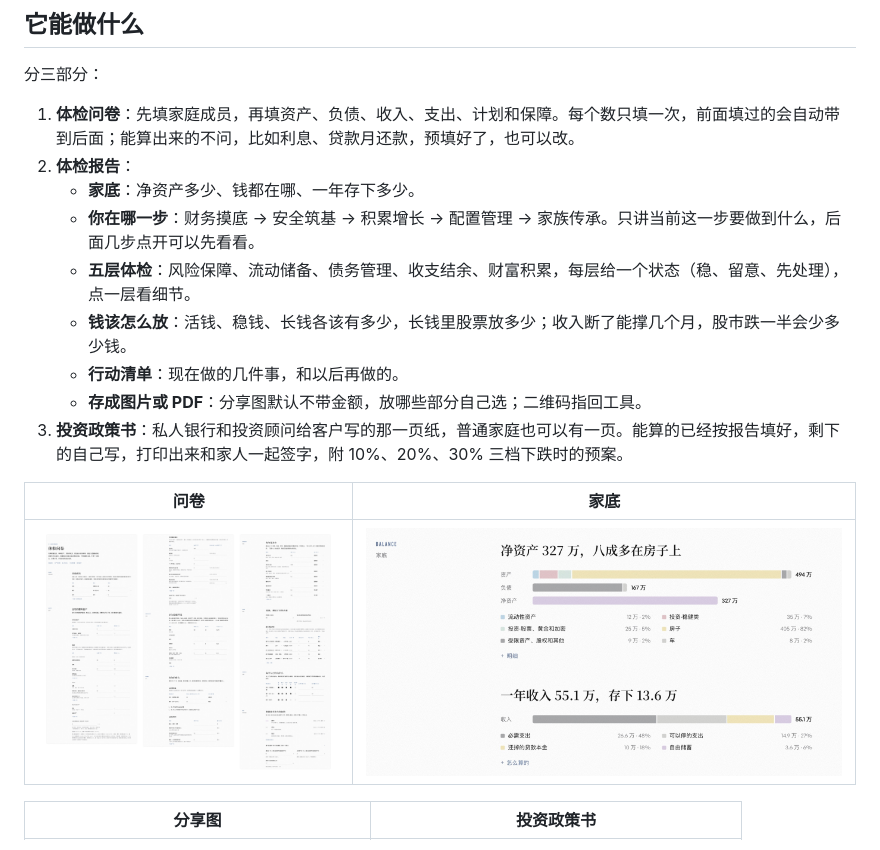
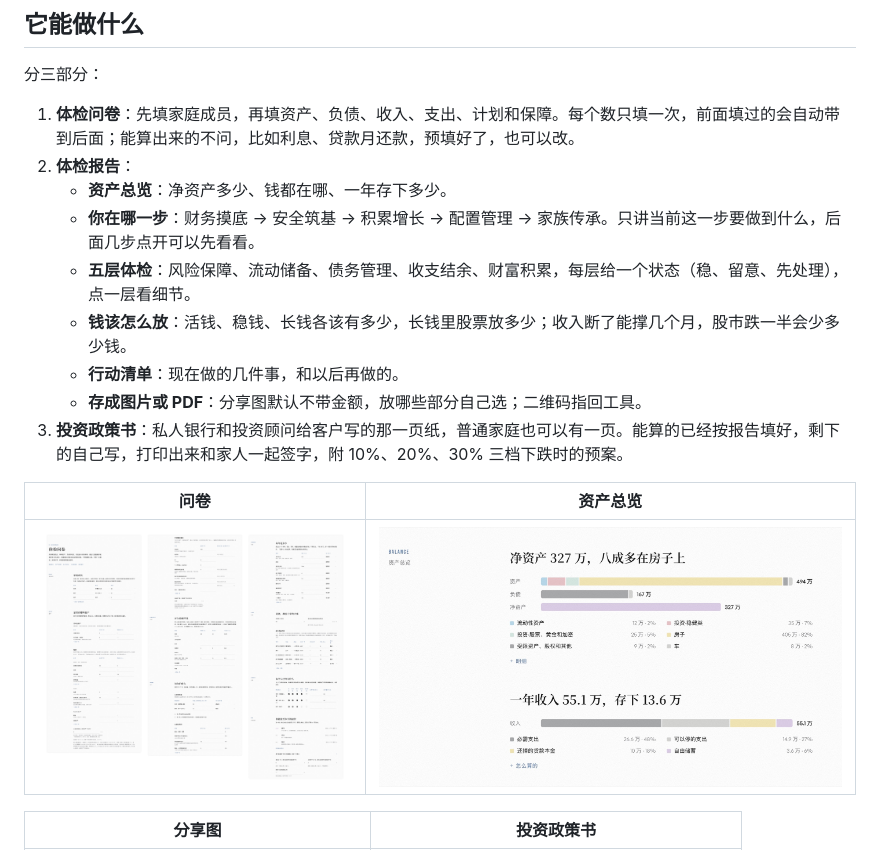
Before and after one commit to Jianing1117/assets-checkup, a Markdown page: README.md, the part around one of its changes. Rendered like a GitHub page; pictures changed too: screenshots/balance.jpg.

Commit message:
「家底」改名「资产总览」；更新截图

```diff
--- a/README.md
+++ b/README.md
@@ -22,7 +22,7 @@
 
 1. **体检问卷**：先填家庭成员，再填资产、负债、收入、支出、计划和保障。每个数只填一次，前面填过的会自动带到后面；能算出来的不问，比如利息、贷款月还款，预填好了，也可以改。
 2. **体检报告**：
-   - **家底**：净资产多少、钱都在哪、一年存下多少。
+   - **资产总览**：净资产多少、钱都在哪、一年存下多少。
    - **你在哪一步**：财务摸底 → 安全筑基 → 积累增长 → 配置管理 → 家族传承。只讲当前这一步要做到什么，后面几步点开可以先看看。
    - **五层体检**：风险保障、流动储备、债务管理、收支结余、财富积累，每层给一个状态（稳、留意、先处理），点一层看细节。
    - **钱该怎么放**：活钱、稳钱、长钱各该有多少，长钱里股票放多少；收入断了能撑几个月，股市跌一半会少多少钱。
@@ -30,5 +30,5 @@
    - **存成图片或 PDF**：分享图默认不带金额，放哪些部分自己选；二维码指回工具。
 3. **投资政策书**：私人银行和投资顾问给客户写的那一页纸，普通家庭也可以有一页。能算的已经按报告填好，剩下的自己写，打印出来和家人一起签字，附 10%、20%、30% 三档下跌时的预案。
 
-| 问卷 | 家底 |
+| 问卷 | 资产总览 |
 |---|---|
```
Also changed, not shown: other parts of README.md (+1 -1 lines), 2 other files.
